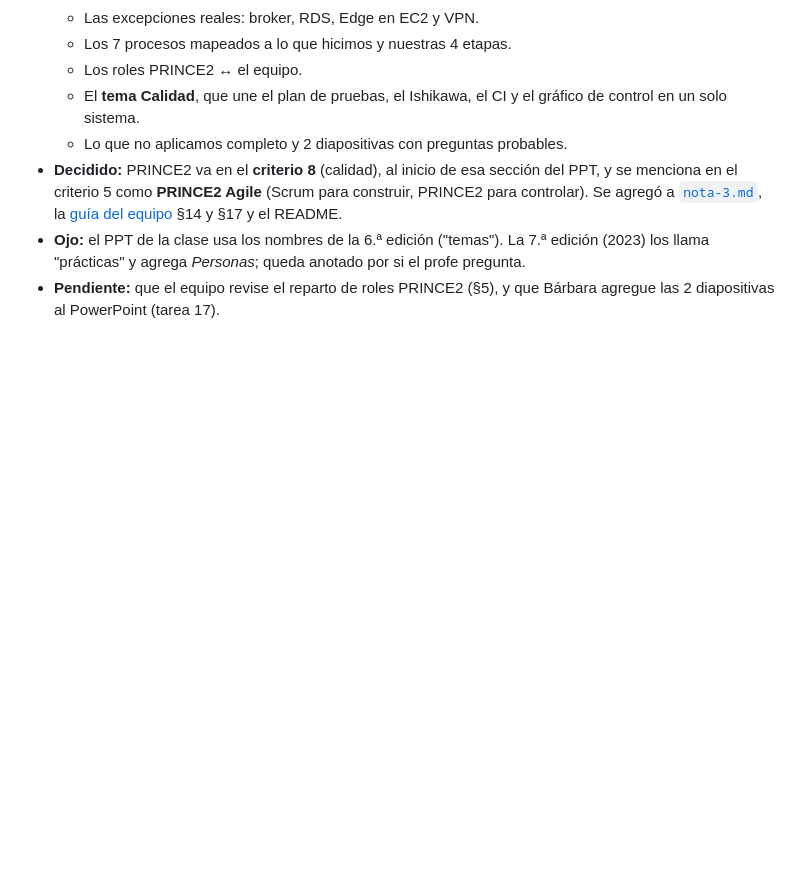
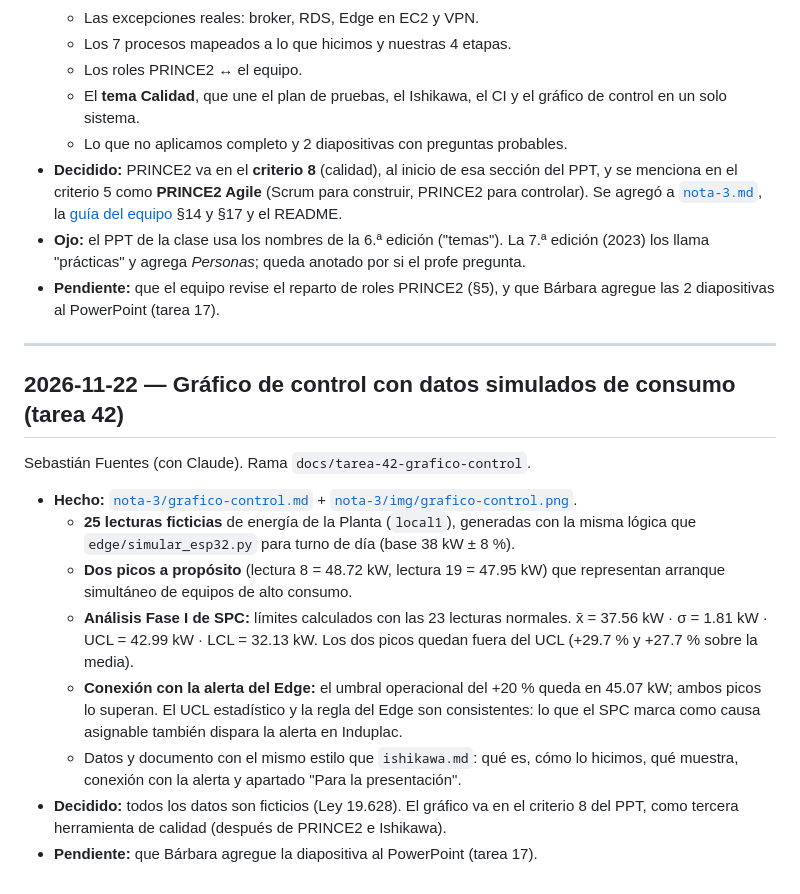
Before and after one commit to Aburahamu20/Induplac, a Markdown page: docs/notas-de-avance.md, the part around the change. GitHub-like rendering; blank space fills up the shorter version.

```diff
--- a/docs/notas-de-avance.md
+++ b/docs/notas-de-avance.md
@@ -1175,3 +1175,18 @@ Abraham (con Claude). Rama `docs/tarea-49-prince2`, [PR #85](https://github.com/
 - **Decidido:** PRINCE2 va en el **criterio 8** (calidad), al inicio de esa sección del PPT, y se menciona en el criterio 5 como **PRINCE2 Agile** (Scrum para construir, PRINCE2 para controlar). Se agregó a [`nota-3.md`](nota-3.md), la [guía del equipo](GUIA-EQUIPO.md) §14 y §17 y el README.
 - **Ojo:** el PPT de la clase usa los nombres de la 6.ª edición ("temas"). La 7.ª edición (2023) los llama "prácticas" y agrega *Personas*; queda anotado por si el profe pregunta.
 - **Pendiente:** que el equipo revise el reparto de roles PRINCE2 (§5), y que Bárbara agregue las 2 diapositivas al PowerPoint (tarea 17).
+
+---
+
+## 2026-11-22 — Gráfico de control con datos simulados de consumo (tarea 42)
+
+Sebastián Fuentes (con Claude). Rama `docs/tarea-42-grafico-control`.
+
+- **Hecho:** [`nota-3/grafico-control.md`](nota-3/grafico-control.md) + [`nota-3/img/grafico-control.png`](nota-3/img/grafico-control.png).
+  - **25 lecturas ficticias** de energía de la Planta (`local1`), generadas con la misma lógica que `edge/simular_esp32.py` para turno de día (base 38 kW ± 8 %).
+  - **Dos picos a propósito** (lectura 8 = 48.72 kW, lectura 19 = 47.95 kW) que representan arranque simultáneo de equipos de alto consumo.
+  - **Análisis Fase I de SPC:** límites calculados con las 23 lecturas normales. x̄ = 37.56 kW · σ = 1.81 kW · UCL = 42.99 kW · LCL = 32.13 kW. Los dos picos quedan fuera del UCL (+29.7 % y +27.7 % sobre la media).
+  - **Conexión con la alerta del Edge:** el umbral operacional del +20 % queda en 45.07 kW; ambos picos lo superan. El UCL estadístico y la regla del Edge son consistentes: lo que el SPC marca como causa asignable también dispara la alerta en Induplac.
+  - Datos y documento con el mismo estilo que `ishikawa.md`: qué es, cómo lo hicimos, qué muestra, conexión con la alerta y apartado "Para la presentación".
+- **Decidido:** todos los datos son ficticios (Ley 19.628). El gráfico va en el criterio 8 del PPT, como tercera herramienta de calidad (después de PRINCE2 e Ishikawa).
+- **Pendiente:** que Bárbara agregue la diapositiva al PowerPoint (tarea 17).
```
Also changed, not shown: docs/nota-3/evidencias.md (+2 -2 lines), docs/nota-3/grafico-control.md (added, +107 -0 lines), docs/nota-3/img/grafico-control.png (added).
